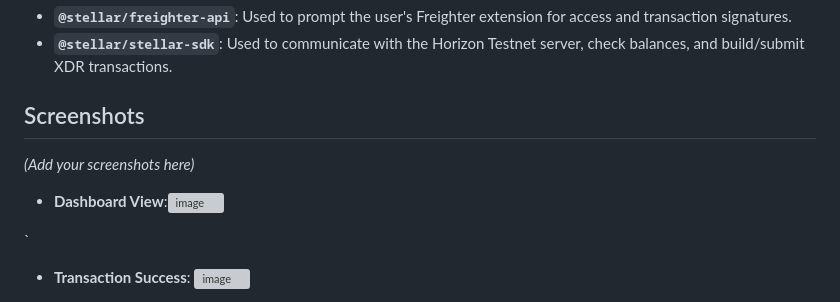
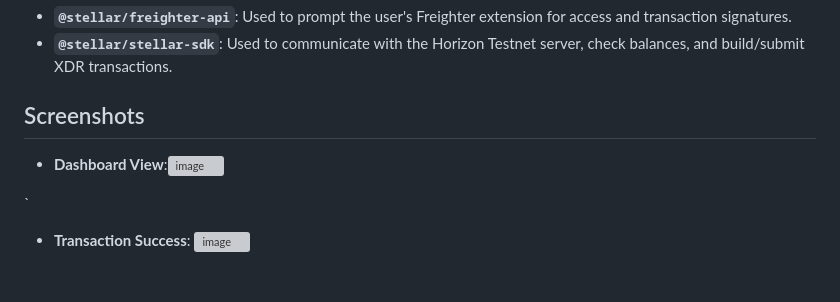
Before and after one commit to Mondrita-Dutta/stellar-whiteBelt, a Markdown page: README.md, the part around one of its changes. GitHub-like rendering; blank space fills up the shorter version; grey boxes are pictures that could not be loaded.

```diff
--- a/README.md
+++ b/README.md
@@ -78,7 +78,6 @@ stellarpay-lite/
 
 ## Screenshots
 
-*(Add your screenshots here)*
 
 - **Dashboard View**:<img width="1209" height="605" alt="image" src="https://github.com/user-attachments/assets/821ec9a2-a1ec-40ff-a9a4-e4d8b3cbcff5" />
 
```
Also changed, not shown: other parts of README.md (+6 -2 lines).
